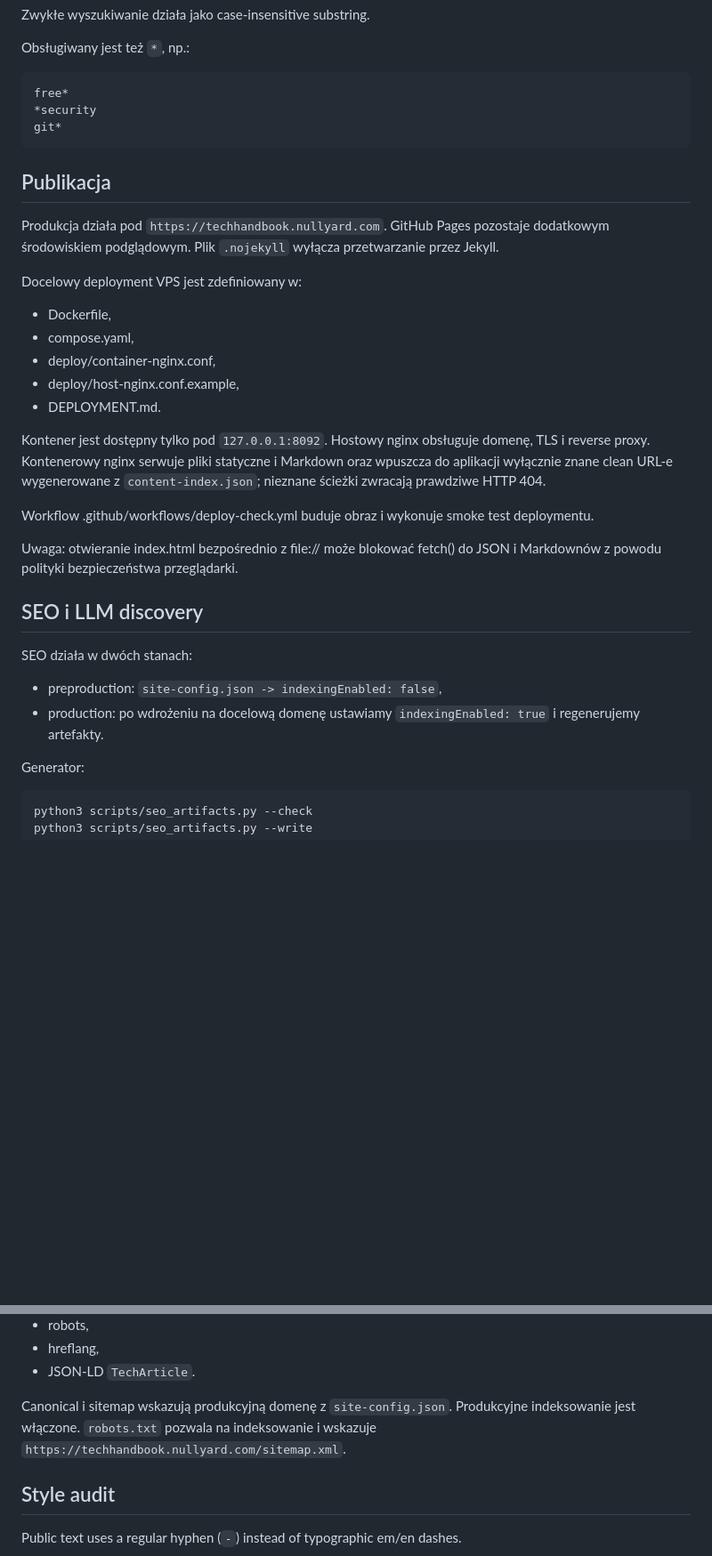
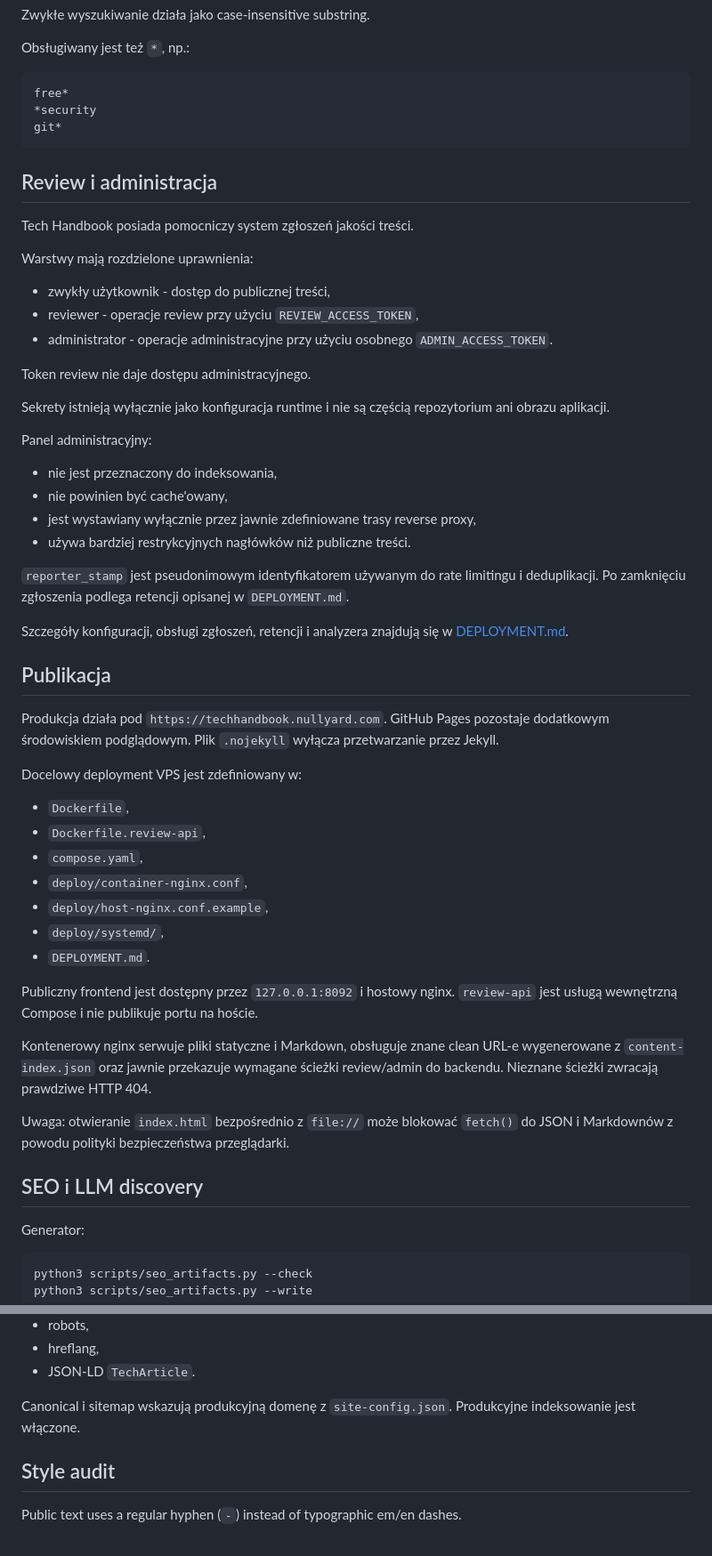
Before and after one commit to karolkozinski/techhandbook, a Markdown page: PROJECT-NOTES.md, 2 parts joined by grey strips. Shown at 89% size. GitHub-like rendering; blank space fills up the shorter version.

````diff
--- a/PROJECT-NOTES.md
+++ b/PROJECT-NOTES.md
@@ -99,30 +124,52 @@ free*
 git*
 ```
 
+## Review i administracja
+
+Tech Handbook posiada pomocniczy system zgłoszeń jakości treści.
+
+Warstwy mają rozdzielone uprawnienia:
+
+- zwykły użytkownik - dostęp do publicznej treści,
+- reviewer - operacje review przy użyciu `REVIEW_ACCESS_TOKEN`,
+- administrator - operacje administracyjne przy użyciu osobnego `ADMIN_ACCESS_TOKEN`.
+
+Token review nie daje dostępu administracyjnego.
+
+Sekrety istnieją wyłącznie jako konfiguracja runtime i nie są częścią repozytorium ani obrazu aplikacji.
+
+Panel administracyjny:
+
+- nie jest przeznaczony do indeksowania,
+- nie powinien być cache'owany,
+- jest wystawiany wyłącznie przez jawnie zdefiniowane trasy reverse proxy,
+- używa bardziej restrykcyjnych nagłówków niż publiczne treści.
+
+`reporter_stamp` jest pseudonimowym identyfikatorem używanym do rate limitingu i deduplikacji. Po zamknięciu zgłoszenia podlega retencji opisanej w `DEPLOYMENT.md`.
+
+Szczegóły konfiguracji, obsługi zgłoszeń, retencji i analyzera znajdują się w [DEPLOYMENT.md](DEPLOYMENT.md).
+
 ## Publikacja
 
 Produkcja działa pod `https://techhandbook.nullyard.com`. GitHub Pages pozostaje dodatkowym środowiskiem podglądowym. Plik `.nojekyll` wyłącza przetwarzanie przez Jekyll.
 
 Docelowy deployment VPS jest zdefiniowany w:
 
-- Dockerfile,
-- compose.yaml,
-- deploy/container-nginx.conf,
-- deploy/host-nginx.conf.example,
-- DEPLOYMENT.md.
+- `Dockerfile`,
+- `Dockerfile.review-api`,
+- `compose.yaml`,
+- `deploy/container-nginx.conf`,
+- `deploy/host-nginx.conf.example`,
+- `deploy/systemd/`,
+- `DEPLOYMENT.md`.
 
-Kontener jest dostępny tylko pod `127.0.0.1:8092`. Hostowy nginx obsługuje domenę, TLS i reverse proxy. Kontenerowy nginx serwuje pliki statyczne i Markdown oraz wpuszcza do aplikacji wyłącznie znane clean URL-e wygenerowane z `content-index.json`; nieznane ścieżki zwracają prawdziwe HTTP 404.
+Publiczny frontend jest dostępny przez `127.0.0.1:8092` i hostowy nginx. `review-api` jest usługą wewnętrzną Compose i nie publikuje portu na hoście.
 
-Workflow .github/workflows/deploy-check.yml buduje obraz i wykonuje smoke test deploymentu.
+Kontenerowy nginx serwuje pliki statyczne i Markdown, obsługuje znane clean URL-e wygenerowane z `content-index.json` oraz jawnie przekazuje wymagane ścieżki review/admin do backendu. Nieznane ścieżki zwracają prawdziwe HTTP 404.
 
-Uwaga: otwieranie index.html bezpośrednio z file:// może blokować fetch() do JSON i Markdownów z powodu polityki bezpieczeństwa przeglądarki.
+Uwaga: otwieranie `index.html` bezpośrednio z `file://` może blokować `fetch()` do JSON i Markdownów z powodu polityki bezpieczeństwa przeglądarki.
 
 ## SEO i LLM discovery
-
-SEO działa w dwóch stanach:
-
-- preproduction: `site-config.json -> indexingEnabled: false`,
-- production: po wdrożeniu na docelową domenę ustawiamy `indexingEnabled: true` i regenerujemy artefakty.
 
 Generator:
 
@@ -146,8 +193,7 @@ Frontend ustawia dla artykułu dynamicznie:
 - hreflang,
 - JSON-LD `TechArticle`.
 
-Canonical i sitemap wskazują produkcyjną domenę z `site-config.json`. Produkcyjne indeksowanie jest włączone. `robots.txt` pozwala na indeksowanie i wskazuje `https://techhandbook.nullyard.com/sitemap.xml`.
-
+Canonical i sitemap wskazują produkcyjną domenę z `site-config.json`. Produkcyjne indeksowanie jest włączone.
 
 ## Style audit
 
````
Also changed, not shown: other parts of PROJECT-NOTES.md (+49 -19 lines).
